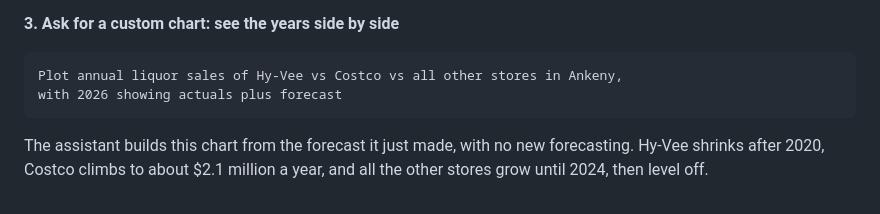
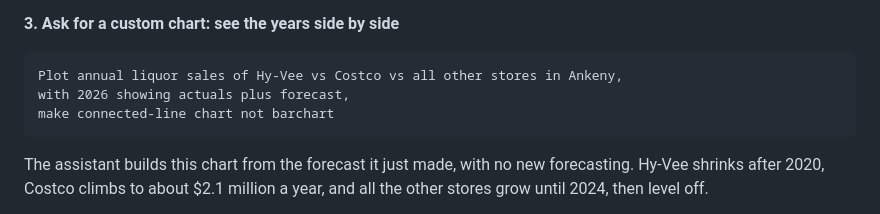
Before and after one commit to joehahn/demand-on-demand, a Markdown page: README.md, the part around the change. Drawn GitHub-style.

Commit message:
README: step 3 request asks for a connected-line chart
Co-Authored-By: Claude Opus 5.5 <noreply@anthropic.com>

````diff
--- a/README.md
+++ b/README.md
@@ -169,7 +169,8 @@ remembered.
 
 ```text
 Plot annual liquor sales of Hy-Vee vs Costco vs all other stores in Ankeny,
-with 2026 showing actuals plus forecast
+with 2026 showing actuals plus forecast,
+make connected-line chart not barchart
 ```
 
 The assistant builds this chart from the forecast it just made, with no new forecasting. Hy-Vee shrinks after 2020, Costco
````
